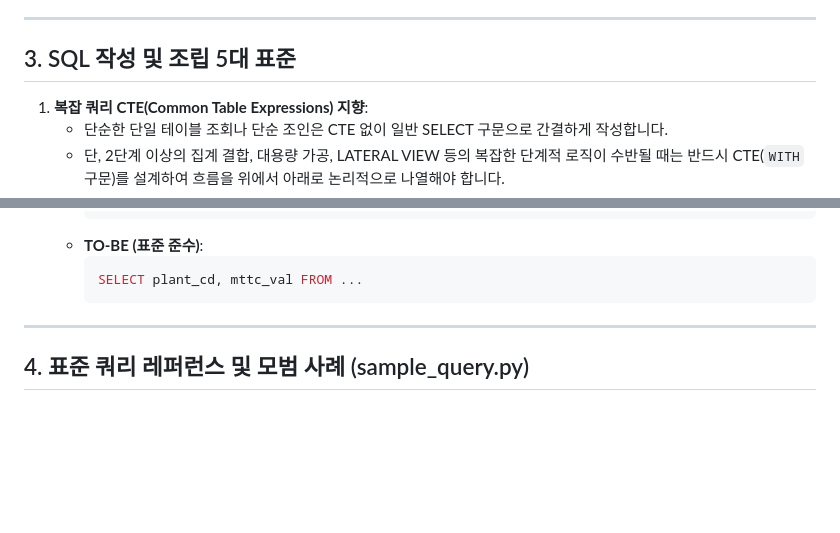
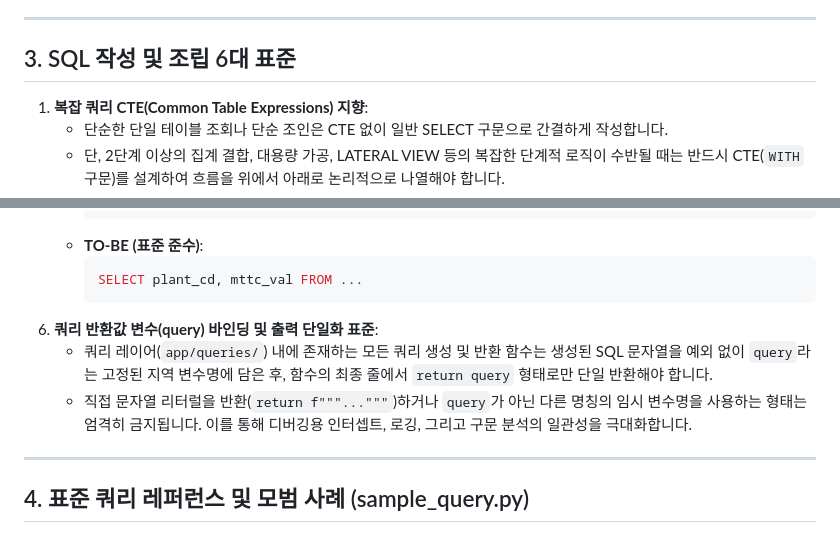
Before and after one commit to jumasi-34/intelligence, a Markdown page: rules/L3-query.md, 2 parts joined by grey strips. Rendered like a GitHub page; blank space fills up the shorter version.

Commit message:
[RULE] 쿼리 생성 함수 출력 값의 query 변수 대입 및 리턴 표준화 규칙 추가

````diff
--- a/rules/L3-query.md
+++ b/rules/L3-query.md
@@ -25,7 +25,7 @@
 
 ---
 
-## 3. SQL 작성 및 조립 5대 표준
+## 3. SQL 작성 및 조립 6대 표준
 1. **복잡 쿼리 CTE(Common Table Expressions) 지향**:
    - 단순한 단일 테이블 조회나 단순 조인은 CTE 없이 일반 SELECT 구문으로 간결하게 작성합니다.
    - 단, 2단계 이상의 집계 결합, 대용량 가공, LATERAL VIEW 등의 복잡한 단계적 로직이 수반될 때는 반드시 CTE(`WITH` 구문)를 설계하여 흐름을 위에서 아래로 논리적으로 나열해야 합니다.
@@ -59,6 +59,10 @@
      ```sql
      SELECT plant_cd, mttc_val FROM ...
      ```
+6. **쿼리 반환값 변수(query) 바인딩 및 출력 단일화 표준**:
+   - 쿼리 레이어(`app/queries/`) 내에 존재하는 모든 쿼리 생성 및 반환 함수는 생성된 SQL 문자열을 예외 없이 `query`라는 고정된 지역 변수명에 담은 후, 함수의 최종 줄에서 `return query` 형태로만 단일 반환해야 합니다.
+   - 직접 문자열 리터럴을 반환(`return f"""..."""`)하거나 `query`가 아닌 다른 명칭의 임시 변수명을 사용하는 형태는 엄격히 금지됩니다. 이를 통해 디버깅용 인터셉트, 로깅, 그리고 구문 분석의 일관성을 극대화합니다.
+
 
 ---
 
````
